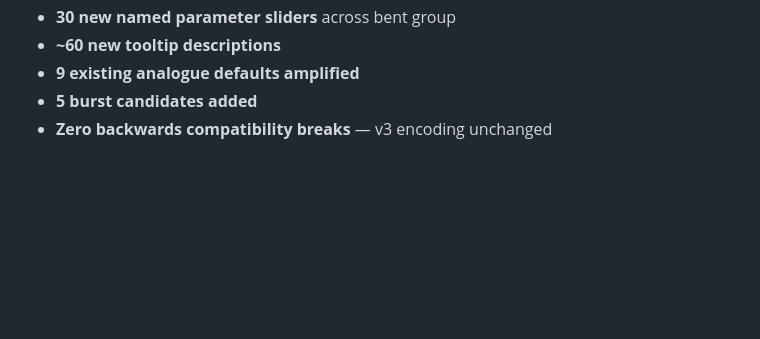
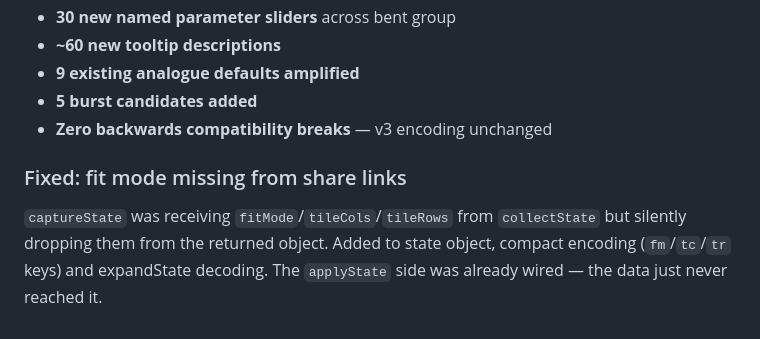
Before and after one commit to michal-jenco/glitch-video-generator, a Markdown page: CHANGELOG.md, the part around the change. Drawn GitHub-style; blank space fills up the shorter version.

Commit message:
Document fitMode share link fix in changelog

```diff
--- a/CHANGELOG.md
+++ b/CHANGELOG.md
@@ -142,3 +142,10 @@ Added `dissolve`, `colorbars`, `channelswap`, `crushblow` to burst candidates.
 - **9 existing analogue defaults amplified**
 - **5 burst candidates added**
 - **Zero backwards compatibility breaks** — v3 encoding unchanged
+
+### Fixed: fit mode missing from share links
+
+`captureState` was receiving `fitMode`/`tileCols`/`tileRows` from `collectState`
+but silently dropping them from the returned object. Added to state object, compact
+encoding (`fm`/`tc`/`tr` keys) and expandState decoding. The `applyState` side
+was already wired — the data just never reached it.
```
